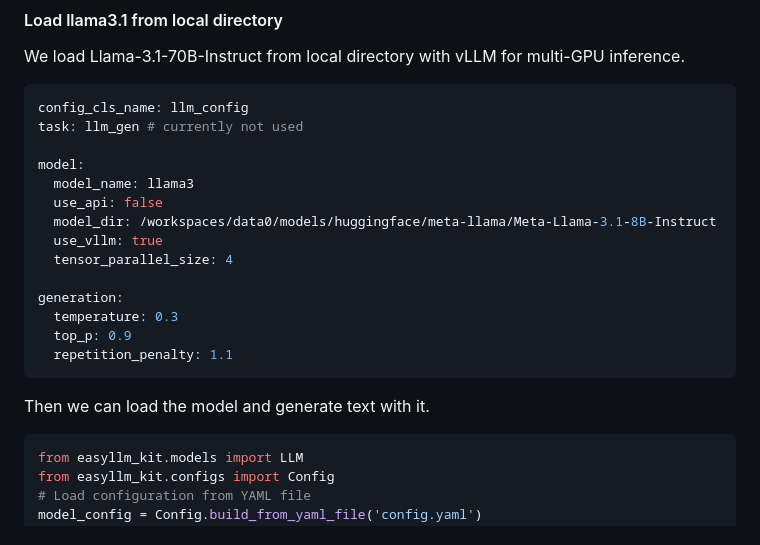
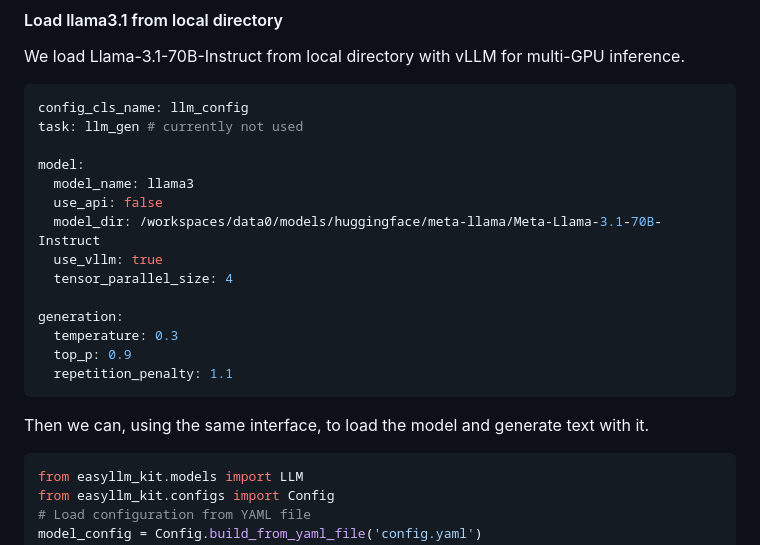
Before and after one commit to iLampard/llm_recipes, a Markdown page: README.md, the part around one of its changes. Drawn GitHub-style.

````diff
--- a/README.md
+++ b/README.md
@@ -66,7 +74,7 @@ task: llm_gen # currently not used
 model:
   model_name: llama3
   use_api: false
-  model_dir: /workspaces/data0/models/huggingface/meta-llama/Meta-Llama-3.1-8B-Instruct
+  model_dir: /workspaces/data0/models/huggingface/meta-llama/Meta-Llama-3.1-70B-Instruct
   use_vllm: true
   tensor_parallel_size: 4
 
@@ -76,7 +84,7 @@ generation:
   repetition_penalty: 1.1
 ```
 
-Then we can load the model and generate text with it.
+Then we can, using the same interface, to load the model and generate text with it.
 ```python
 from easyllm_kit.models import LLM
 from easyllm_kit.configs import Config
````
Also changed, not shown: other parts of README.md (+9 -0 lines).
